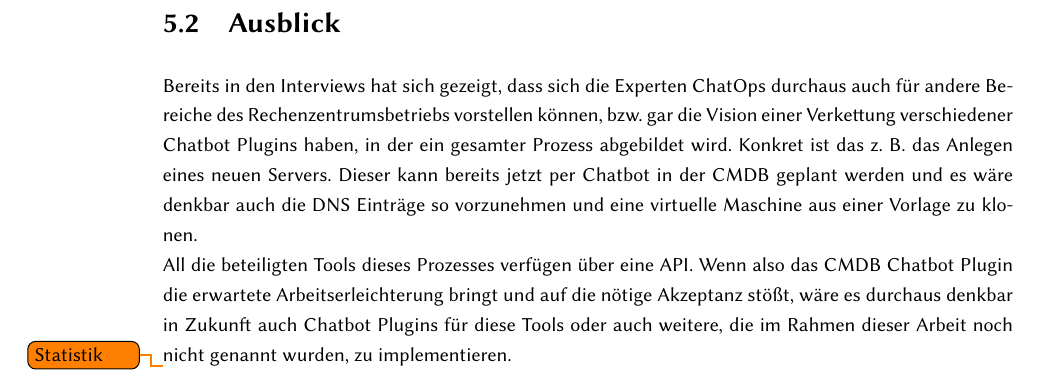
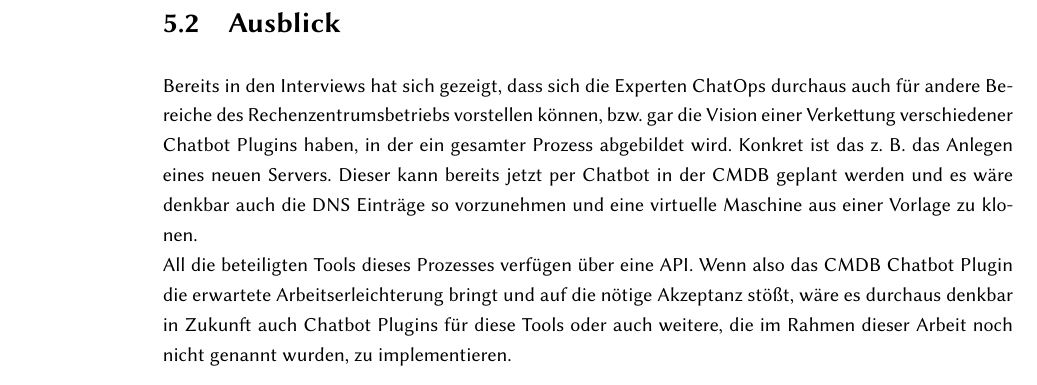
Before and after one commit to kel50/thesis-chatops, a LaTeX thesis (Weiss_2019_ChatOps.tex, which reads 05_Fazit.tex): part of page 54 of 79, cut so that both start at the same text. Compiled offline with pdfLaTeX; a LaTeX package or settings file that is missing is left out.

Commit message:
removed todo

```diff
--- a/05_Fazit.tex
+++ b/05_Fazit.tex
@@ -18,4 +18,4 @@ All die beteiligten Tools dieses Prozesses verfügen über eine \acs{API}. Wenn
 
 
 
-\todo{Statistik}
+%\todo{Statistik}
```
